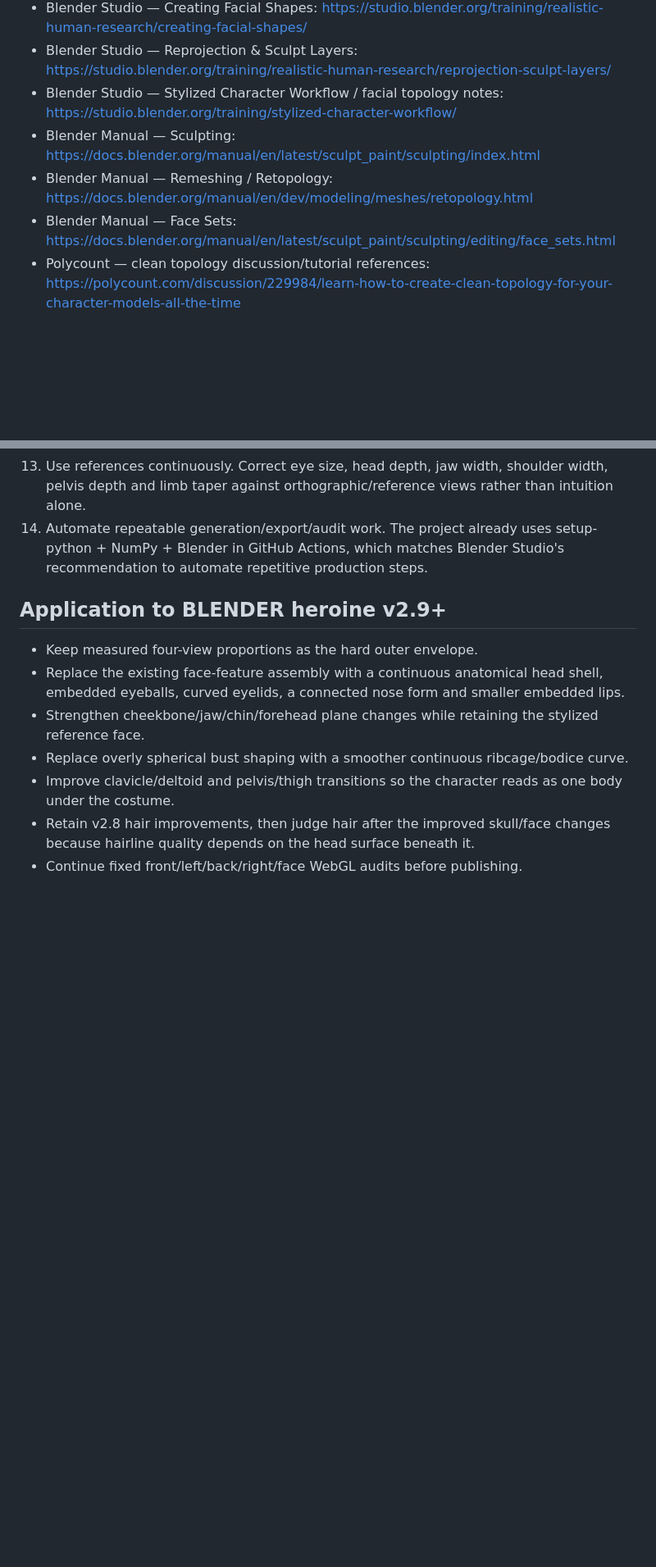
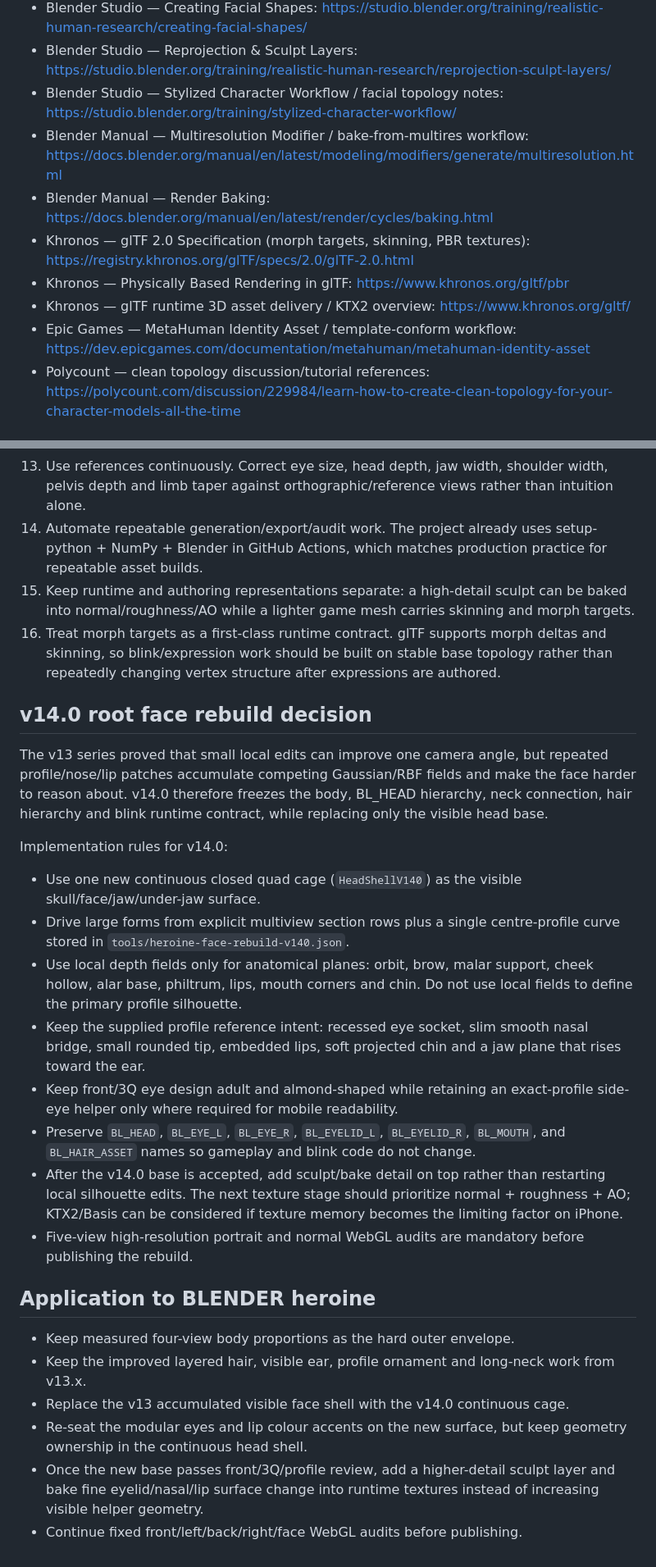
Before and after one commit to yz4git/parry-doll, a Markdown page: docs/BLENDER_CHARACTER_RESEARCH.md, 2 parts joined by grey strips. Shown at 82% size. GitHub-like rendering; blank space fills up the shorter version.

Commit message:
docs: record v14.0 face rebuild research

```diff
--- a/docs/BLENDER_CHARACTER_RESEARCH.md
+++ b/docs/BLENDER_CHARACTER_RESEARCH.md
@@ -12,9 +12,12 @@ Primary references:
 - Blender Studio — Creating Facial Shapes: https://studio.blender.org/training/realistic-human-research/creating-facial-shapes/
 - Blender Studio — Reprojection & Sculpt Layers: https://studio.blender.org/training/realistic-human-research/reprojection-sculpt-layers/
 - Blender Studio — Stylized Character Workflow / facial topology notes: https://studio.blender.org/training/stylized-character-workflow/
-- Blender Manual — Sculpting: https://docs.blender.org/manual/en/latest/sculpt_paint/sculpting/index.html
-- Blender Manual — Remeshing / Retopology: https://docs.blender.org/manual/en/dev/modeling/meshes/retopology.html
-- Blender Manual — Face Sets: https://docs.blender.org/manual/en/latest/sculpt_paint/sculpting/editing/face_sets.html
+- Blender Manual — Multiresolution Modifier / bake-from-multires workflow: https://docs.blender.org/manual/en/latest/modeling/modifiers/generate/multiresolution.html
+- Blender Manual — Render Baking: https://docs.blender.org/manual/en/latest/render/cycles/baking.html
+- Khronos — glTF 2.0 Specification (morph targets, skinning, PBR textures): https://registry.khronos.org/glTF/specs/2.0/glTF-2.0.html
+- Khronos — Physically Based Rendering in glTF: https://www.khronos.org/gltf/pbr
+- Khronos — glTF runtime 3D asset delivery / KTX2 overview: https://www.khronos.org/gltf/
+- Epic Games — MetaHuman Identity Asset / template-conform workflow: https://dev.epicgames.com/documentation/metahuman/metahuman-identity-asset
 - Polycount — clean topology discussion/tutorial references: https://polycount.com/discussion/229984/learn-how-to-create-clean-topology-for-your-character-models-all-the-time
 
 ## Production rules distilled for Parry Doll
@@ -32,14 +35,29 @@ Primary references:
 11. Facial topology needs loops and curvature support around eyes, mouth and major creases; proximity loops should support curvature without pinching.
 12. Iterate broad proportions first. Changes to base proportions are cheaper and safer before expression shapes, clothing corrections and fine detail.
 13. Use references continuously. Correct eye size, head depth, jaw width, shoulder width, pelvis depth and limb taper against orthographic/reference views rather than intuition alone.
-14. Automate repeatable generation/export/audit work. The project already uses setup-python + NumPy + Blender in GitHub Actions, which matches Blender Studio's recommendation to automate repetitive production steps.
+14. Automate repeatable generation/export/audit work. The project already uses setup-python + NumPy + Blender in GitHub Actions, which matches production practice for repeatable asset builds.
+15. Keep runtime and authoring representations separate: a high-detail sculpt can be baked into normal/roughness/AO while a lighter game mesh carries skinning and morph targets.
+16. Treat morph targets as a first-class runtime contract. glTF supports morph deltas and skinning, so blink/expression work should be built on stable base topology rather than repeatedly changing vertex structure after expressions are authored.
 
-## Application to BLENDER heroine v2.9+
+## v14.0 root face rebuild decision
 
-- Keep measured four-view proportions as the hard outer envelope.
-- Replace the existing face-feature assembly with a continuous anatomical head shell, embedded eyeballs, curved eyelids, a connected nose form and smaller embedded lips.
-- Strengthen cheekbone/jaw/chin/forehead plane changes while retaining the stylized reference face.
-- Replace overly spherical bust shaping with a smoother continuous ribcage/bodice curve.
-- Improve clavicle/deltoid and pelvis/thigh transitions so the character reads as one body under the costume.
-- Retain v2.8 hair improvements, then judge hair after the improved skull/face changes because hairline quality depends on the head surface beneath it.
+The v13 series proved that small local edits can improve one camera angle, but repeated profile/nose/lip patches accumulate competing Gaussian/RBF fields and make the face harder to reason about. v14.0 therefore freezes the body, BL_HEAD hierarchy, neck connection, hair hierarchy and blink runtime contract, while replacing only the visible head base.
+
+Implementation rules for v14.0:
+- Use one new continuous closed quad cage (`HeadShellV140`) as the visible skull/face/jaw/under-jaw surface.
+- Drive large forms from explicit multiview section rows plus a single centre-profile curve stored in `tools/heroine-face-rebuild-v140.json`.
+- Use local depth fields only for anatomical planes: orbit, brow, malar support, cheek hollow, alar base, philtrum, lips, mouth corners and chin. Do not use local fields to define the primary profile silhouette.
+- Keep the supplied profile reference intent: recessed eye socket, slim smooth nasal bridge, small rounded tip, embedded lips, soft projected chin and a jaw plane that rises toward the ear.
+- Keep front/3Q eye design adult and almond-shaped while retaining an exact-profile side-eye helper only where required for mobile readability.
+- Preserve `BL_HEAD`, `BL_EYE_L`, `BL_EYE_R`, `BL_EYELID_L`, `BL_EYELID_R`, `BL_MOUTH`, and `BL_HAIR_ASSET` names so gameplay and blink code do not change.
+- After the v14.0 base is accepted, add sculpt/bake detail on top rather than restarting local silhouette edits. The next texture stage should prioritize normal + roughness + AO; KTX2/Basis can be considered if texture memory becomes the limiting factor on iPhone.
+- Five-view high-resolution portrait and normal WebGL audits are mandatory before publishing the rebuild.
+
+## Application to BLENDER heroine
+
+- Keep measured four-view body proportions as the hard outer envelope.
+- Keep the improved layered hair, visible ear, profile ornament and long-neck work from v13.x.
+- Replace the v13 accumulated visible face shell with the v14.0 continuous cage.
+- Re-seat the modular eyes and lip colour accents on the new surface, but keep geometry ownership in the continuous head shell.
+- Once the new base passes front/3Q/profile review, add a higher-detail sculpt layer and bake fine eyelid/nasal/lip surface change into runtime textures instead of increasing visible helper geometry.
 - Continue fixed front/left/back/right/face WebGL audits before publishing.
```
